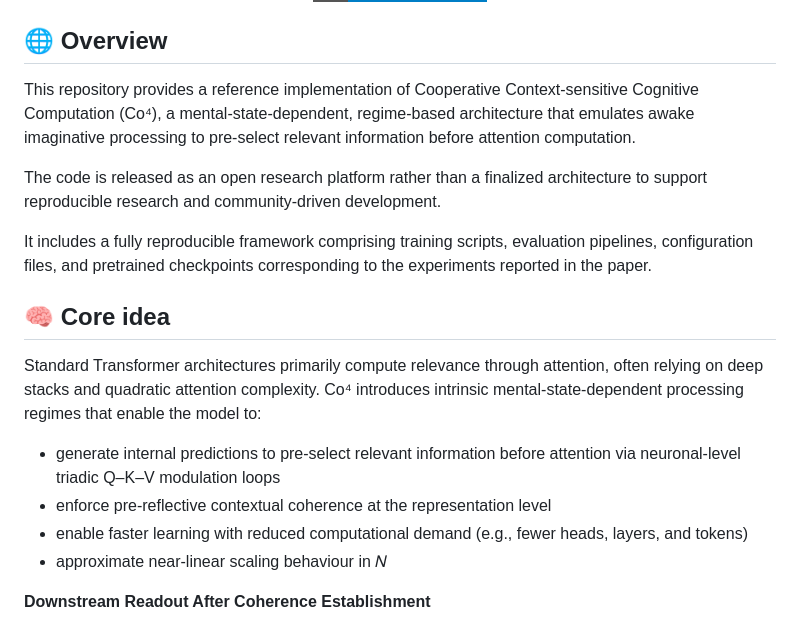
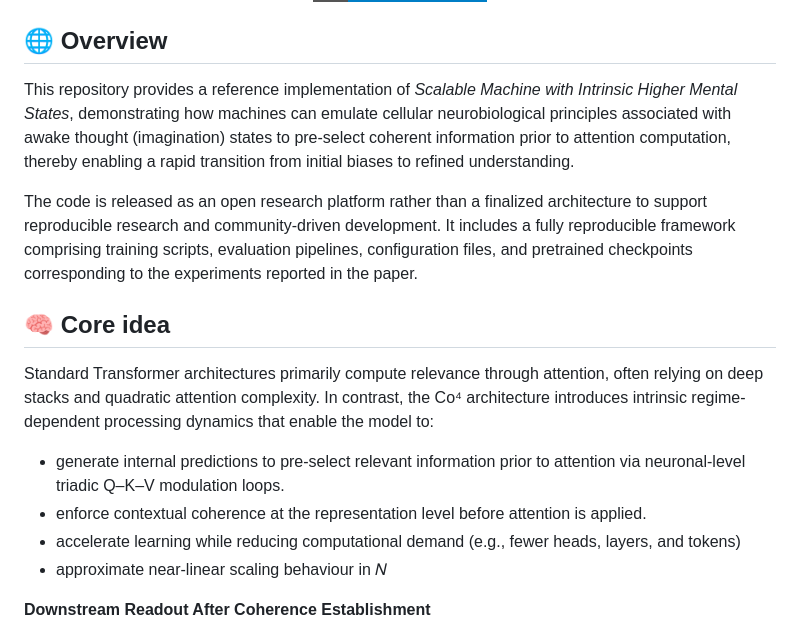
Before and after one commit to ARIA-Funded-TREND/HMS, a Markdown page: README.md, the part around the change. Drawn GitHub-style; badges without logos.

```diff
--- a/README.md
+++ b/README.md
@@ -11,19 +11,17 @@
 </p>
 
 ## 🌐 Overview
-This repository provides a reference implementation of Cooperative Context-sensitive Cognitive Computation (Co⁴), a mental-state-dependent, regime-based architecture that emulates awake imaginative processing to pre-select relevant information before attention computation.
+This repository provides a reference implementation of _Scalable Machine with Intrinsic Higher Mental States_, demonstrating how machines can emulate cellular neurobiological principles associated with awake thought (imagination) states to pre-select coherent information prior to attention computation, thereby enabling a rapid transition from initial biases to refined understanding.
 
-The code is released as an open research platform rather than a finalized architecture to support reproducible research and community-driven development.
-
-It includes a fully reproducible framework comprising training scripts, evaluation pipelines, configuration files, and pretrained checkpoints corresponding to the experiments reported in the paper.
+The code is released as an open research platform rather than a finalized architecture to support reproducible research and community-driven development. It includes a fully reproducible framework comprising training scripts, evaluation pipelines, configuration files, and pretrained checkpoints corresponding to the experiments reported in the paper.
 
 ## 🧠 Core idea
 
-Standard Transformer architectures primarily compute relevance through attention, often relying on deep stacks and quadratic attention complexity. Co⁴ introduces intrinsic mental-state-dependent processing regimes that enable the model to:
+Standard Transformer architectures primarily compute relevance through attention, often relying on deep stacks and quadratic attention complexity. In contrast, the Co⁴ architecture introduces intrinsic regime-dependent processing dynamics that enable the model to:
 
-- generate internal predictions to pre-select relevant information before attention via neuronal-level triadic Q–K–V modulation loops
-- enforce pre-reflective contextual coherence at the representation level
-- enable faster learning with reduced computational demand (e.g., fewer heads, layers, and tokens)
+- generate internal predictions to pre-select relevant information prior to attention via neuronal-level triadic Q–K–V modulation loops.
+- enforce contextual coherence at the representation level before attention is applied.
+- accelerate learning while reducing computational demand (e.g., fewer heads, layers, and tokens)
 - approximate near-linear scaling behaviour in 𝑁
 
 **Downstream Readout After Coherence Establishment**
```
